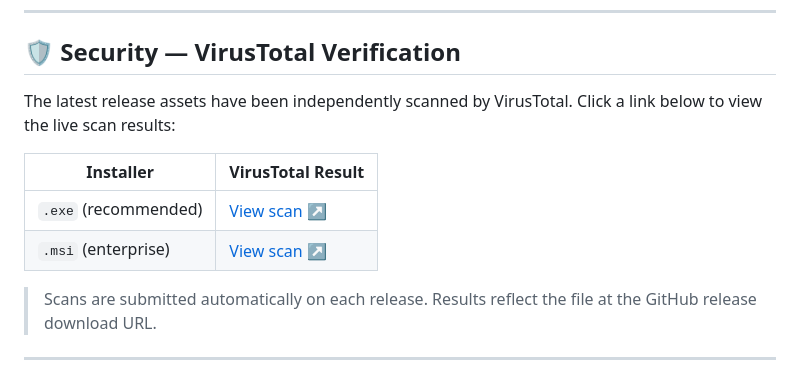
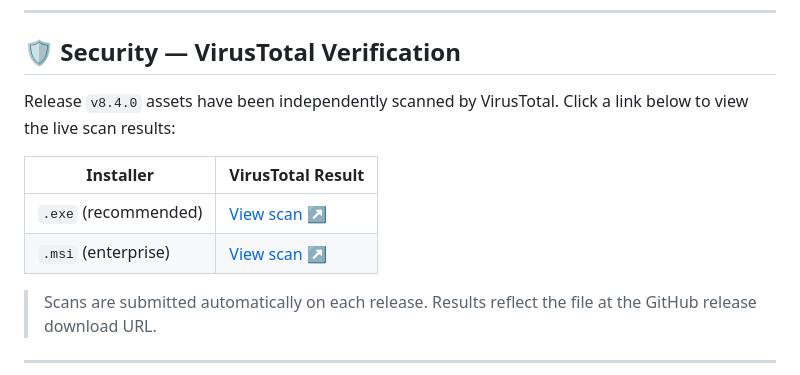
Before and after one commit to epatels/ck-pdf-unlocker, a Markdown page: README.md, the part around one of its changes. Rendered like a GitHub page.

Commit message:
chore: update VirusTotal verify links for v8.4.0

```diff
--- a/README.md
+++ b/README.md
@@ -707,7 +707,7 @@ Yes — both read and write the same Personal/Shared databases, so a password sa
 <!-- VT-SECTION-START -->
 ## 🛡️ Security — VirusTotal Verification
 
-The latest release assets have been independently scanned by VirusTotal. Click a link below to view the live scan results:
+Release `v8.4.0` assets have been independently scanned by VirusTotal. Click a link below to view the live scan results:
 
 | Installer | VirusTotal Result |
 |-----------|-------------------|
```
Also changed, not shown: other parts of README.md (+2 -2 lines).
